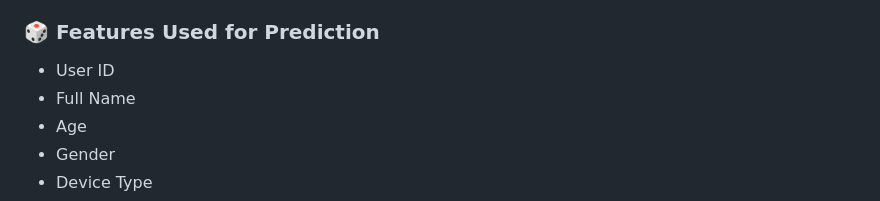
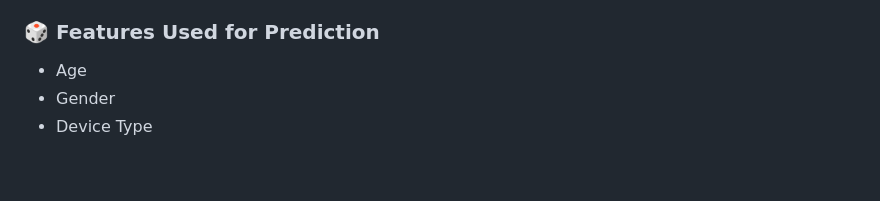
Before and after one commit to bobinsingh/Ad-Click-Prediction-MLOps, a Markdown page: README.md, the part around the change. Drawn GitHub-style; blank space fills up the shorter version.

```diff
--- a/README.md
+++ b/README.md
@@ -7,8 +7,6 @@ A robust end-to-end MLOps project that predicts whether a user will click on an
 This project implements a complete MLOps pipeline for ad click prediction, incorporating best practices in machine learning operations including automated data pipelines, model training, evaluation, and deployment. The system uses MongoDB for data storage, AWS for model registry and deployment, and includes comprehensive CI/CD pipelines.
 
 ### 🎲 Features Used for Prediction
-- User ID
-- Full Name
 - Age
 - Gender
 - Device Type
```
